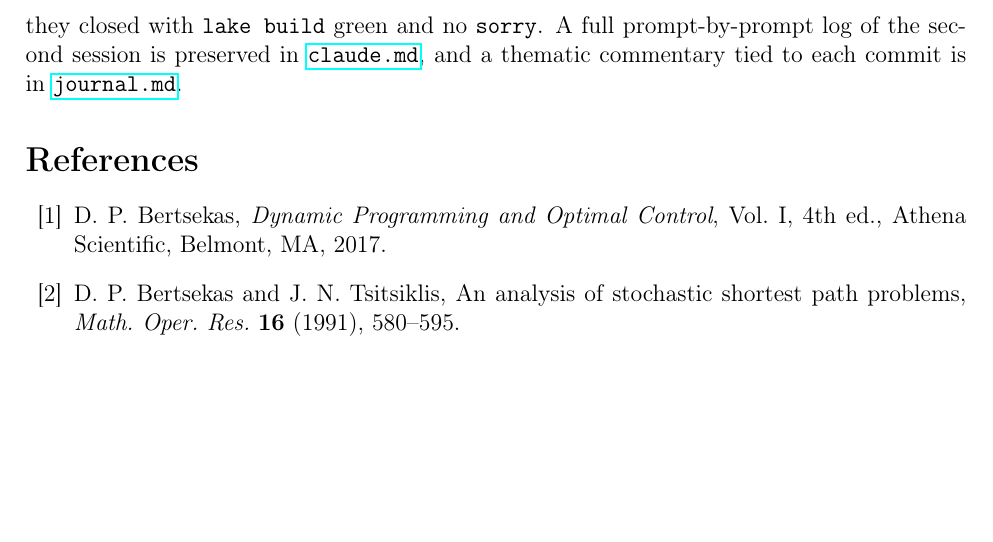
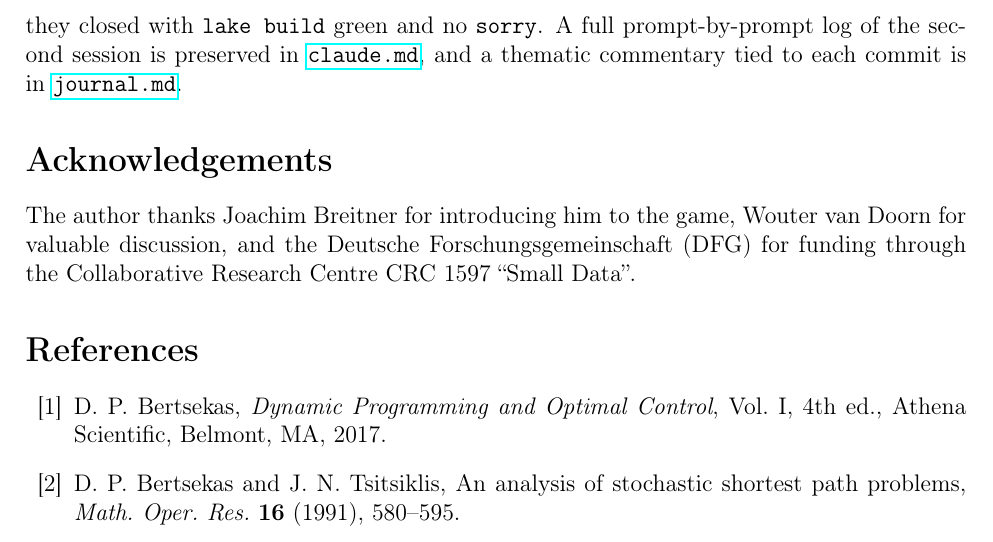
Before and after one commit to pfaffelh/coins, a LaTeX paper (Manuscript/manuscript.tex): part of page 14 of 14, cut so that both start at the same text, the shorter picture padded with empty space. Compiled offline with pdfLaTeX.

Commit message:
Add Acknowledgements section before bibliography
Credits Joachim Breitner for introducing the author to the game,
Wouter van Doorn for discussion, and DFG CRC 1597 "Small Data"
for funding. Placed as an unnumbered \section* after Appendix A
and before the bibliography — standard position.

PDF stays at 14 pages.

Co-Authored-By: Claude Opus 4.7 (1M context) <noreply@anthropic.com>

```diff
--- a/Manuscript/manuscript.tex
+++ b/Manuscript/manuscript.tex
@@ -972,6 +972,15 @@ session is preserved in
 and a thematic commentary tied to each commit is in
 \href{https://github.com/pfaffelh/coins/blob/main/journal.md}{\texttt{journal.md}}.
 
+%% ====================================================================
+\section*{Acknowledgements}
+%% ====================================================================
+
+The author thanks Joachim Breitner for introducing him to the
+game, Wouter van~Doorn for valuable discussion, and the
+Deutsche Forschungsgemeinschaft (DFG) for funding through the
+Collaborative Research Centre CRC~1597 ``Small Data''.
+
 \begin{thebibliography}{99}
 
 \bibitem{Bertsekas2017}
```
Also changed, not shown: Manuscript/manuscript.pdf.
